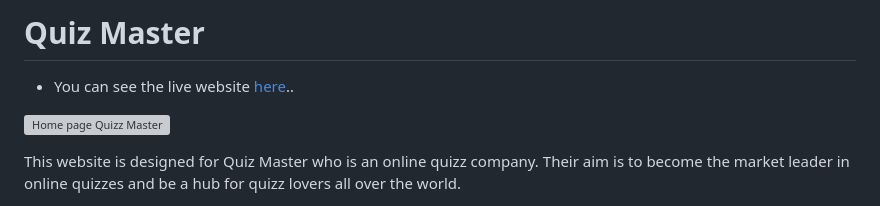
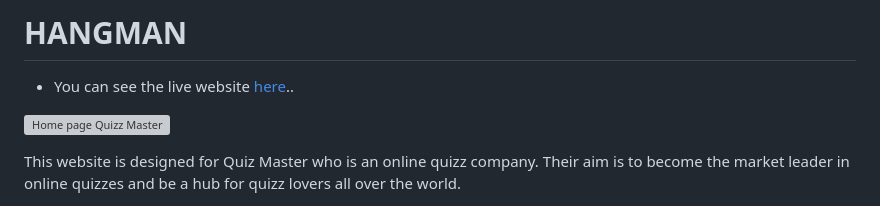
Before and after one commit to wlillisdev/hangman, a Markdown page: README.md, the part around the change printed below. Rendered like a GitHub page; grey boxes are pictures that could not be loaded.

```diff
--- a/README.md
+++ b/README.md
@@ -1,2 +1,2 @@
-# Quiz Master
+# HANGMAN
 
```
Also changed, not shown: other parts of README.md (+1 -1 lines), images_readme/hangman_home_screen.png (added).
